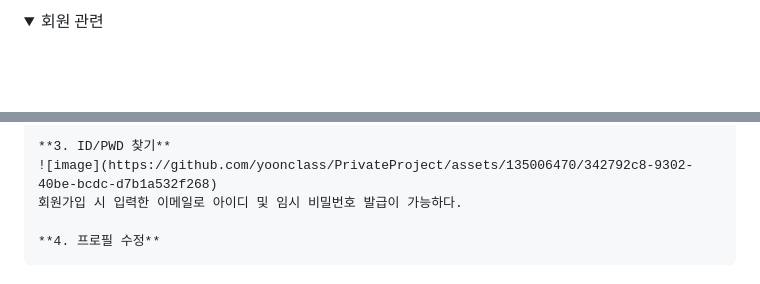
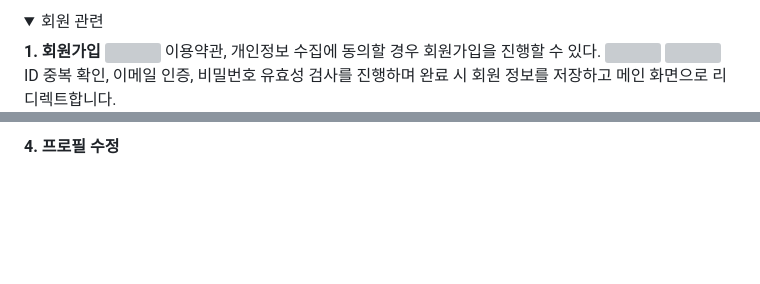
Before and after one commit to yoonclass/PrivateProject, a Markdown page: README.md, 2 parts joined by grey strips. Rendered like a GitHub page; folded sections open; blank space fills up the shorter version; grey boxes are pictures that could not be loaded.

```diff
--- a/README.md
+++ b/README.md
@@ -109,5 +106,13 @@
  </details>
 
- <details>
-    <summary>회원 관련</summary>
+<details>
+  <summary>회원 관련</summary>
+  <div markdown="1">
+  <b>1. 회원가입</b>
+  <img src="https://github.com/yoonclass/PrivateProject/assets/135006470/74c3fd1a-cf76-44c9-bae8-09166a8923c6.png">
+  이용약관, 개인정보 수집에 동의할 경우 회원가입을 진행할 수 있다.
+  <img src="https://github.com/yoonclass/PrivateProject/assets/135006470/4f265613-8dfa-482a-8361-7bbae322d204.png">
+  <img src="https://github.com/yoonclass/PrivateProject/assets/135006470/d87e8d59-4c63-4aa4-90d8-dc9dc4480e3c.png">
+  ID 중복 확인, 이메일 인증, 비밀번호 유효성 검사를 진행하며 완료 시 회원 정보를 저장하고
+  메인 화면으로 리디렉트합니다.
 
@@ -130,6 +131,4 @@
 
-    **3. ID/PWD 찾기**
-    ![image](https://github.com/yoonclass/PrivateProject/assets/135006470/342792c8-9302-40be-bcdc-d7b1a532f268)
-    회원가입 시 입력한 이메일로 아이디 및 임시 비밀번호 발급이 가능하다.
-
-    **4. 프로필 수정**
+  <b>4. 프로필 수정</b>
+  </div>
+</details>
```
Also changed, not shown: other parts of README.md (+50 -57 lines).
